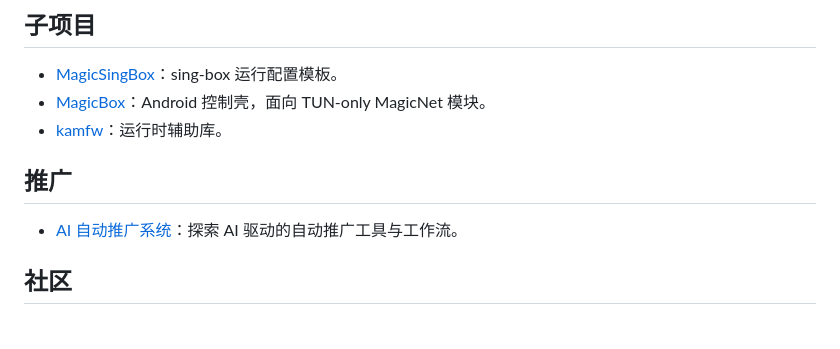
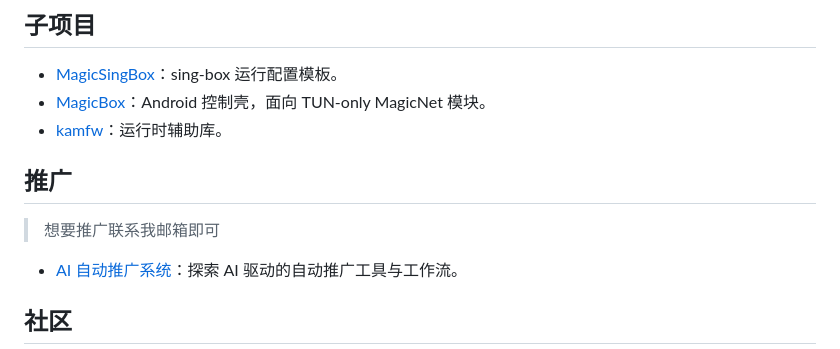
Before and after one commit to LIghtJUNction/MagicNet, a Markdown page: README.md, the part around the change. Rendered like a GitHub page; blank space fills up the shorter version.

```diff
--- a/README.md
+++ b/README.md
@@ -263,7 +263,10 @@ MCP 工具可管理配置源、封锁名单、备份、状态检查、eCapture
 - [MagicBox](MagicBox)：Android 控制壳，面向 TUN-only MagicNet 模块。
 - [kamfw](https://github.com/MemDeco-WG/kamfw)：运行时辅助库。
 
+
+
 ## 推广
+> 想要推广联系我邮箱即可
 
 - [AI 自动推广系统](https://bizbot.zvo.cn/)：探索 AI 驱动的自动推广工具与工作流。
 
```
